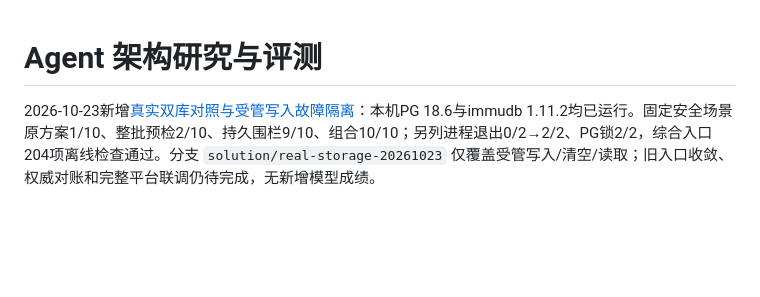
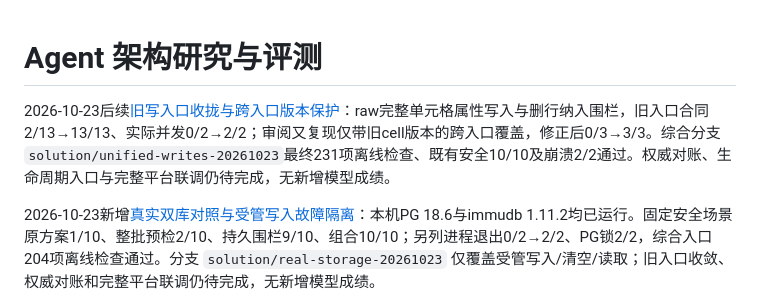
Before and after one commit to nalalana/agent-lab, a Markdown page: lab/README.md, the part around the change. GitHub-like rendering; blank space fills up the shorter version.

Commit message:
Document legacy write integration and cross-entry version evidence

```diff
--- a/lab/README.md
+++ b/lab/README.md
@@ -1,4 +1,6 @@
 # Agent 架构研究与评测
+
+2026-10-23后续[旧写入口收拢与跨入口版本保护](experiments/2026-10-23-unified-writes.md)：raw完整单元格属性写入与删行纳入围栏，旧入口合同2/13→13/13、实际并发0/2→2/2；审阅又复现仅带旧cell版本的跨入口覆盖，修正后0/3→3/3。综合分支`solution/unified-writes-20261023`最终231项离线检查、既有安全10/10及崩溃2/2通过。权威对账、生命周期入口与完整平台联调仍待完成，无新增模型成绩。
 
 2026-10-23新增[真实双库对照与受管写入故障隔离](experiments/2026-10-23-real-storage.md)：本机PG 18.6与immudb 1.11.2均已运行。固定安全场景原方案1/10、整批预检2/10、持久围栏9/10、组合10/10；另列进程退出0/2→2/2、PG锁2/2，综合入口204项离线检查通过。分支 `solution/real-storage-20261023` 仅覆盖受管写入/清空/读取；旧入口收敛、权威对账和完整平台联调仍待完成，无新增模型成绩。
 
```
Also changed, not shown: lab/experiments/2026-10-23-real-storage.md (+2 -0 lines), lab/experiments/2026-10-23-unified-writes.md (added, +76 -0 lines).
